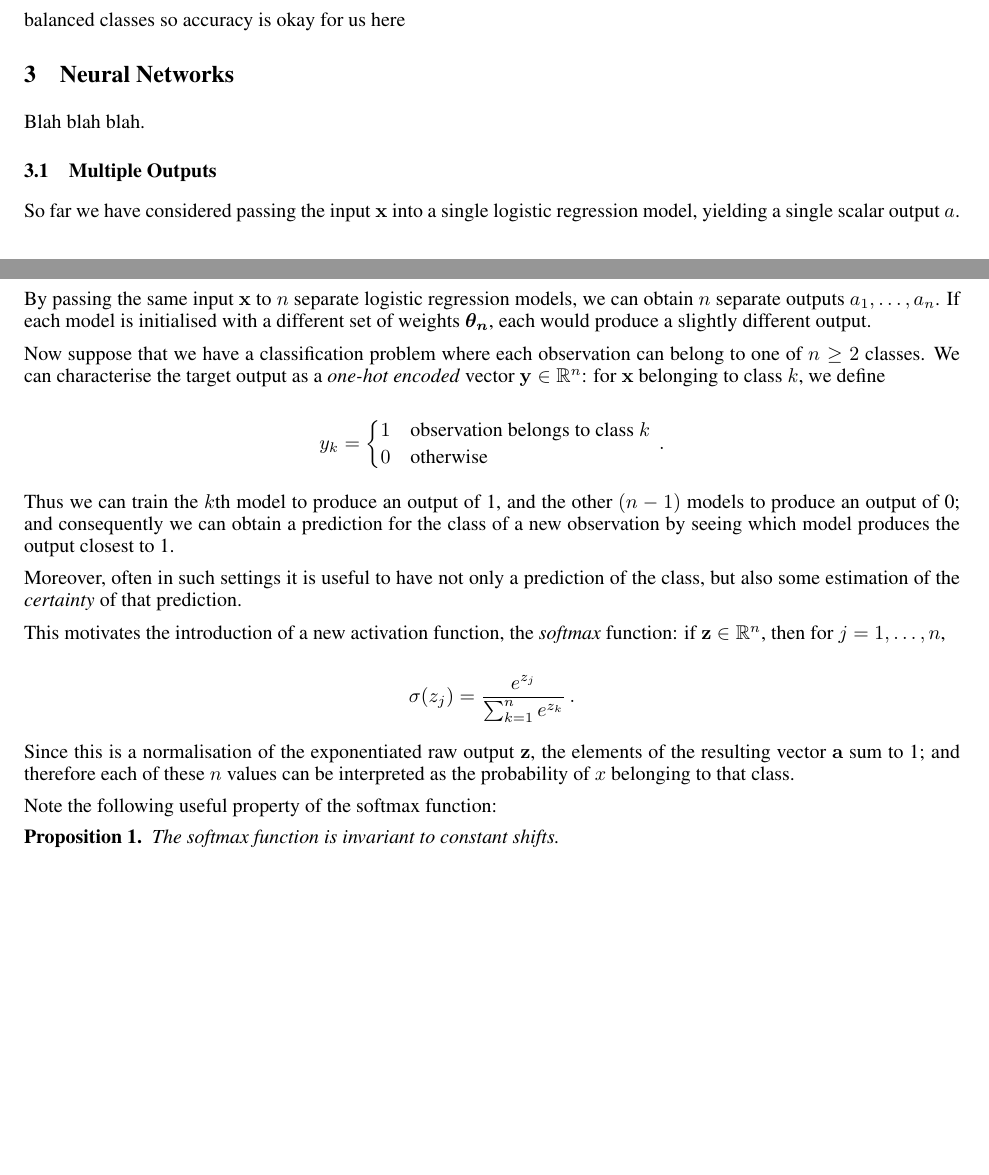
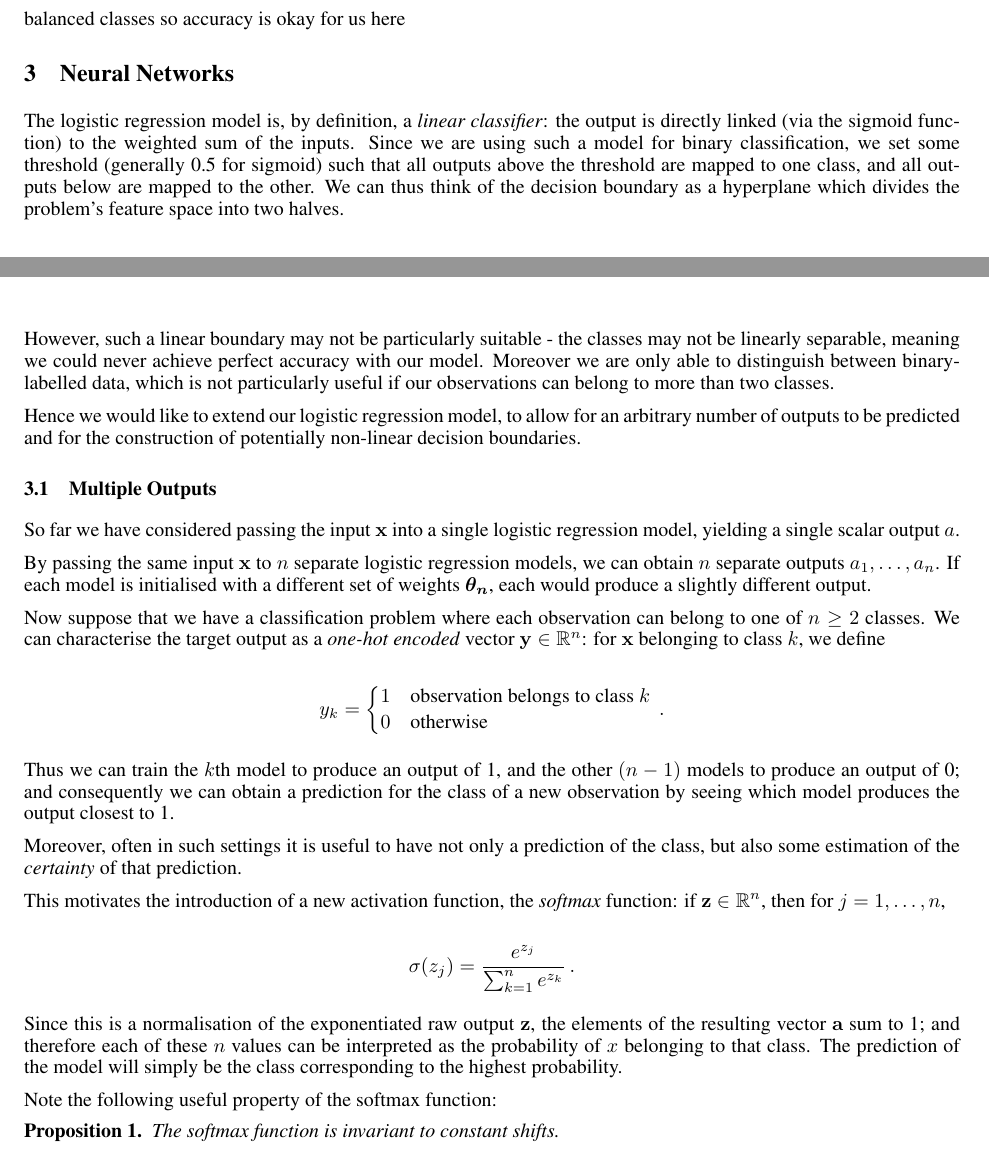
Before and after one commit to owenjonesuob/neural-nets-for-classification, a LaTeX paper (report/report.tex): two parts of pages 3 and 4 of 13, joined at a grey line, cut so that both start at the same text, the shorter picture padded with empty space. Compiled offline with pdfLaTeX.

Commit message:
Finish writing about neural nets

```diff
--- a/report/report.tex
+++ b/report/report.tex
@@ -212,10 +210,11 @@
 
 \section{Neural Networks}
 
-    % TODO
-    Blah blah blah.
+    The logistic regression model is, by definition, a \textit{linear classifier}: the output is directly linked (via the sigmoid function) to the weighted sum of the inputs. Since we are using such a model for binary classification, we set some threshold (generally 0.5 for sigmoid) such that all outputs above the threshold are mapped to one class, and all outputs below are mapped to the other. We can thus think of the decision boundary as a hyperplane which divides the problem's feature space into two halves.
 
-    % TODO Mention single-neuron non-activated output for regression?
+    However, such a linear boundary may not be particularly suitable - the classes may not be linearly separable, meaning we could never achieve perfect accuracy with our model. Moreover we are only able to distinguish between binary-labelled data, which is not particularly useful if our observations can belong to more than two classes.
+
+    Hence we would like to extend our logistic regression model, to allow for an arbitrary number of outputs to be predicted and for the construction of potentially non-linear decision boundaries.
 
 
 
@@ -244,7 +243,7 @@
         \sigma(z_j) = \frac{e^{z_j}}{\sum_{k=1}^{n} e^{z_k}} \,.
         $$
 
-        Since this is a normalisation of the exponentiated raw output $\mathbf{z}$, the elements of the resulting vector $\mathbf{a}$ sum to 1; and therefore each of these $n$ values can be interpreted as the probability of $x$ belonging to that class.
+        Since this is a normalisation of the exponentiated raw output $\mathbf{z}$, the elements of the resulting vector $\mathbf{a}$ sum to 1; and therefore each of these $n$ values can be interpreted as the probability of $x$ belonging to that class. The prediction of the model will simply be the class corresponding to the highest probability.
 
         Note the following useful property of the softmax function:
 
```
Also changed, not shown: report/report.tex (2 more changed lines).
